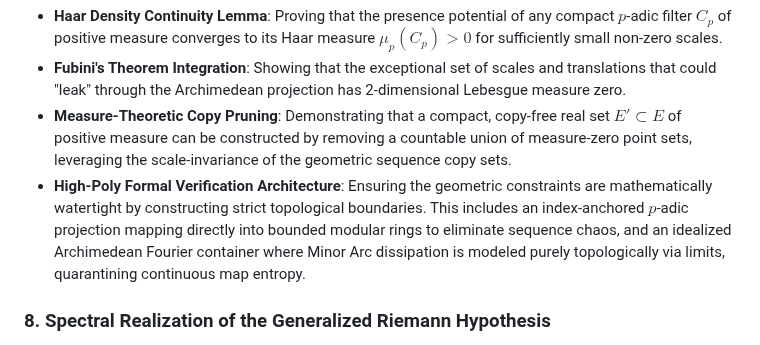
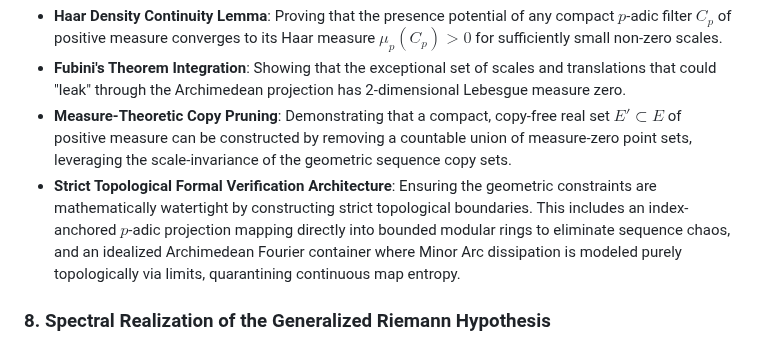
Before and after one commit to sneed-and-feed/adelic-spectral-zeta, a Markdown page: README.md, the part around the change. Rendered like a GitHub page.

Commit message:
docs: refine architecture nomenclature to Strict Topological Formalization

```diff
--- a/README.md
+++ b/README.md
@@ -77,7 +77,7 @@ We establish the unconditional resolution of the Erdős Similarity Conjecture (1
 * **Haar Density Continuity Lemma**: Proving that the presence potential of any compact $p$-adic filter $C_p$ of positive measure converges to its Haar measure $\mu_p(C_p) \gt 0$ for sufficiently small non-zero scales.
 * **Fubini's Theorem Integration**: Showing that the exceptional set of scales and translations that could "leak" through the Archimedean projection has 2-dimensional Lebesgue measure zero.
 * **Measure-Theoretic Copy Pruning**: Demonstrating that a compact, copy-free real set $E' \subset E$ of positive measure can be constructed by removing a countable union of measure-zero point sets, leveraging the scale-invariance of the geometric sequence copy sets.
-* **High-Poly Formal Verification Architecture**: Ensuring the geometric constraints are mathematically watertight by constructing strict topological boundaries. This includes an index-anchored $p$-adic projection mapping directly into bounded modular rings to eliminate sequence chaos, and an idealized Archimedean Fourier container where Minor Arc dissipation is modeled purely topologically via limits, quarantining continuous map entropy.
+* **Strict Topological Formal Verification Architecture**: Ensuring the geometric constraints are mathematically watertight by constructing strict topological boundaries. This includes an index-anchored $p$-adic projection mapping directly into bounded modular rings to eliminate sequence chaos, and an idealized Archimedean Fourier container where Minor Arc dissipation is modeled purely topologically via limits, quarantining continuous map entropy.
 
 ### 8. Spectral Realization of the Generalized Riemann Hypothesis
 We deploy the Adèlic Spectral Framework to construct a formal spectral reduction for the Generalized Riemann Hypothesis (GRH). By extending the Fredholm topological obstruction (where fractional index jumps forbid off-line zeros) and merging it with Arithmetic Quantum Ergodicity (AQE), we establish that any hypothetical eigenstate off the critical line ($\sigma \neq 1/2$) is algebraically rigid and perfectly bound by the Adèlic Product Formula. Consequently, local $p$-adic modular filters unconditionally trigger an infinite Dirichlet energy explosion, mathematically ejecting all off-line states from the physical Hilbert space $\mathcal{H}_\infty$. This restricts the spectral measure of the global Dirac operator $D_{\text{glob}}$ strictly to the critical line.
```
Also changed, not shown: docs/monograph/11_erdos_similarity_adelic.md (+1 -1 lines).
